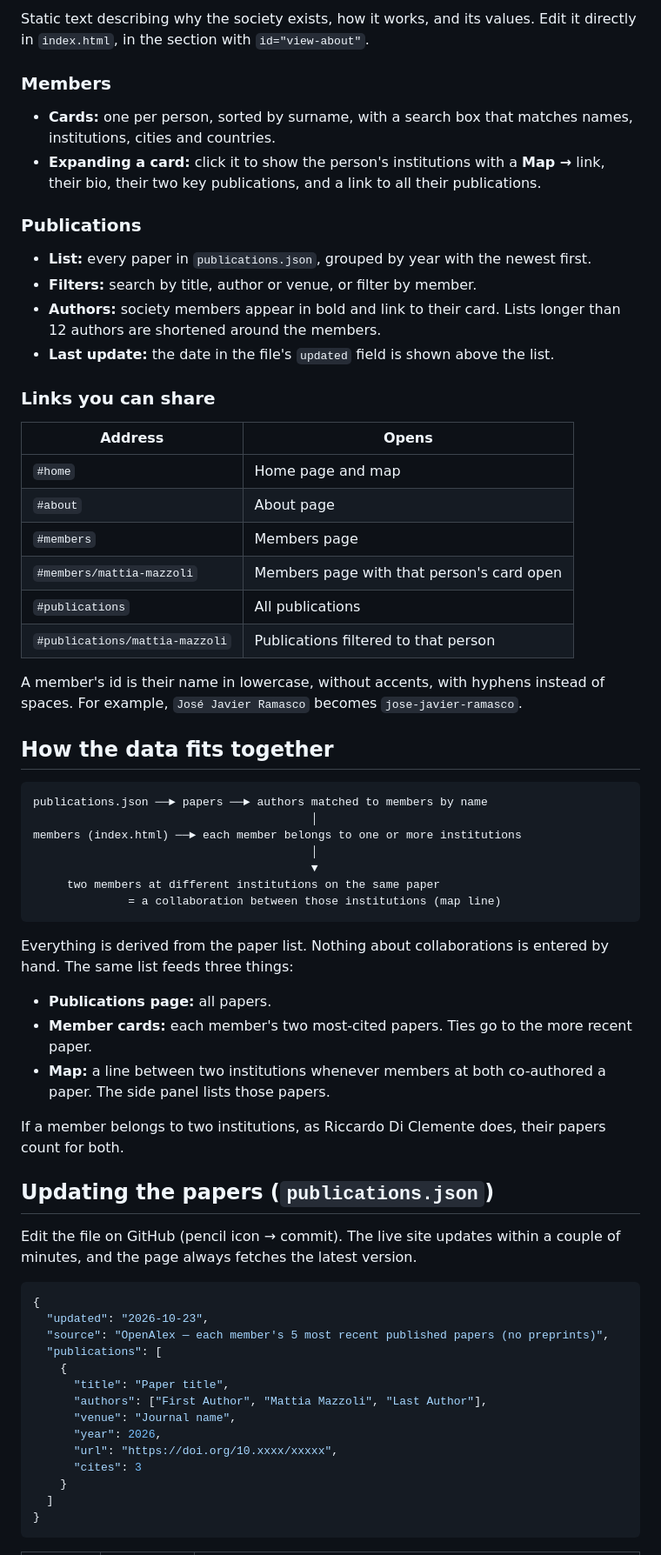
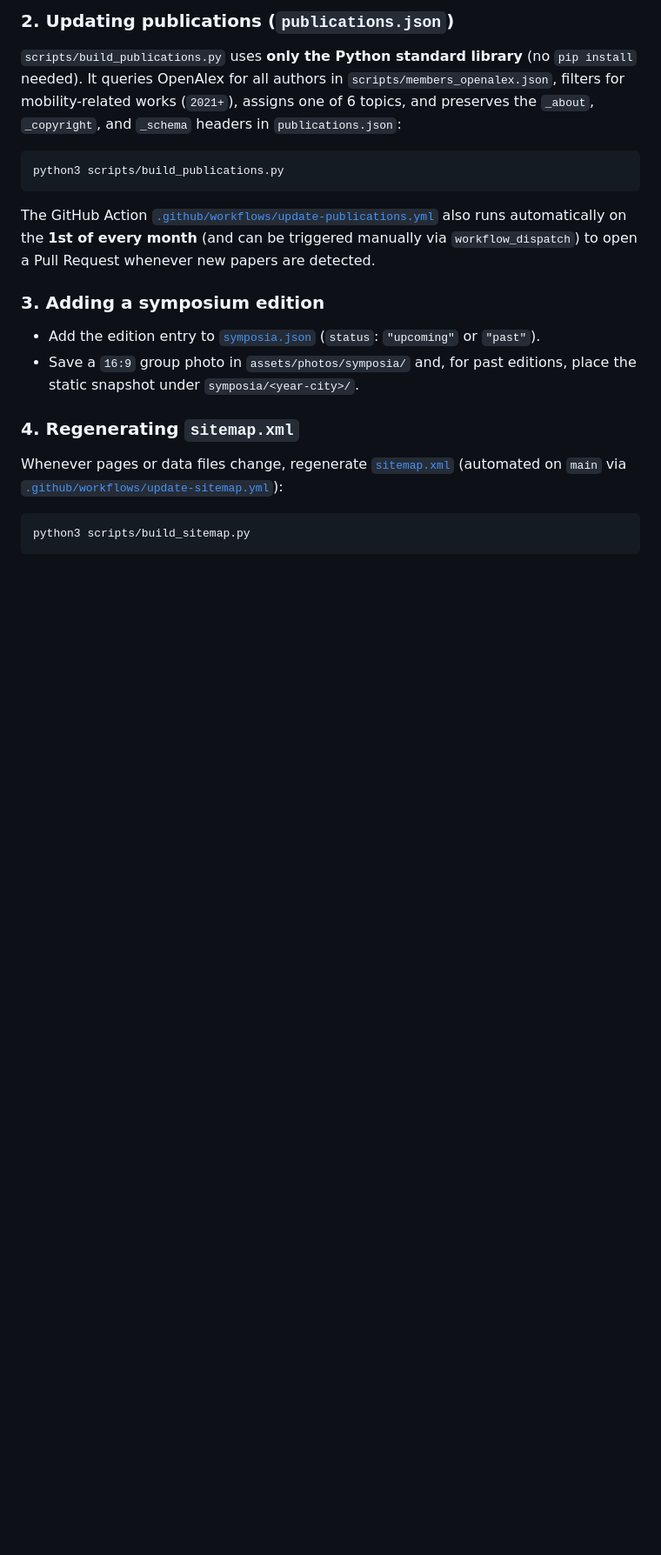
Before and after one commit to MobilityScience/EMoS, a Markdown page: README.md, the part around one of its changes. Shown at 87% size. GitHub-like rendering; blank space fills up the shorter version.

````diff
--- a/README.md
+++ b/README.md
@@ -56,69 +95,21 @@ On phones, the popup sits at the bottom of the map and the side panel opens as a
 
-Static text describing why the society exists, how it works, and its values. Edit it directly in `index.html`, in the section with `id="view-about"`.
+### 2. Updating publications (`publications.json`)
+`scripts/build_publications.py` uses **only the Python standard library** (no `pip install` needed). It queries OpenAlex for all authors in `scripts/members_openalex.json`, filters for mobility-related works (`2021+`), assigns one of 6 topics, and preserves the `_about`, `_copyright`, and `_schema` headers in `publications.json`:
 
-### Members
-
-- **Cards:** one per person, sorted by surname, with a search box that matches names, institutions, cities and countries.
-- **Expanding a card:** click it to show the person's institutions with a **Map →** link, their bio, their two key publications, and a link to all their publications.
-
-### Publications
-
-- **List:** every paper in `publications.json`, grouped by year with the newest first.
-- **Filters:** search by title, author or venue, or filter by member.
-- **Authors:** society members appear in bold and link to their card. Lists longer than 12 authors are shortened around the members.
-- **Last update:** the date in the file's `updated` field is shown above the list.
-
-### Links you can share
-
-| Address | Opens |
-|---|---|
-| `#home` | Home page and map |
-| `#about` | About page |
-| `#members` | Members page |
-| `#members/mattia-mazzoli` | Members page with that person's card open |
-| `#publications` | All publications |
-| `#publications/mattia-mazzoli` | Publications filtered to that person |
-
-A member's id is their name in lowercase, without accents, with hyphens instead of spaces. For example, `José Javier Ramasco` becomes `jose-javier-ramasco`.
-
-## How the data fits together
-
-```
-publications.json ──► papers ──► authors matched to members by name
-                                         │
-members (index.html) ──► each member belongs to one or more institutions
-                                         │
-                                         ▼
-     two members at different institutions on the same paper
-              = a collaboration between those institutions (map line)
+```bash
+python3 scripts/build_publications.py
 ```
 
-Everything is derived from the paper list. Nothing about collaborations is entered by hand. The same list feeds three things:
+The GitHub Action [`.github/workflows/update-publications.yml`](.github/workflows/update-publications.yml) also runs automatically on the **1st of every month** (and can be triggered manually via `workflow_dispatch`) to open a Pull Request whenever new papers are detected.
 
-- **Publications page:** all papers.
-- **Member cards:** each member's two most-cited papers. Ties go to the more recent paper.
-- **Map:** a line between two institutions whenever members at both co-authored a paper. The side panel lists those papers.
+### 3. Adding a symposium edition
+- Add the edition entry to [`symposia.json`](symposia.json) (`status`: `"upcoming"` or `"past"`).
+- Save a `16:9` group photo in `assets/photos/symposia/` and, for past editions, place the static snapshot under `symposia/<year-city>/`.
 
-If a member belongs to two institutions, as Riccardo Di Clemente does, their papers count for both.
+### 4. Regenerating `sitemap.xml`
+Whenever pages or data files change, regenerate [`sitemap.xml`](sitemap.xml) (automated on `main` via [`.github/workflows/update-sitemap.yml`](.github/workflows/update-sitemap.yml)):
 
-## Updating the papers (`publications.json`)
-
-Edit the file on GitHub (pencil icon → commit). The live site updates within a couple of minutes, and the page always fetches the latest version.
-
-```json
-{
-  "updated": "2026-10-23",
-  "source": "OpenAlex — each member's 5 most recent published papers (no preprints)",
-  "publications": [
-    {
-      "title": "Paper title",
-      "authors": ["First Author", "Mattia Mazzoli", "Last Author"],
-      "venue": "Journal name",
-      "year": 2026,
-      "url": "https://doi.org/10.xxxx/xxxxx",
-      "cites": 3
-    }
-  ]
-}
+```bash
+python3 scripts/build_sitemap.py
 ```
 
````
Also changed, not shown: other parts of README.md (+86 -105 lines).
